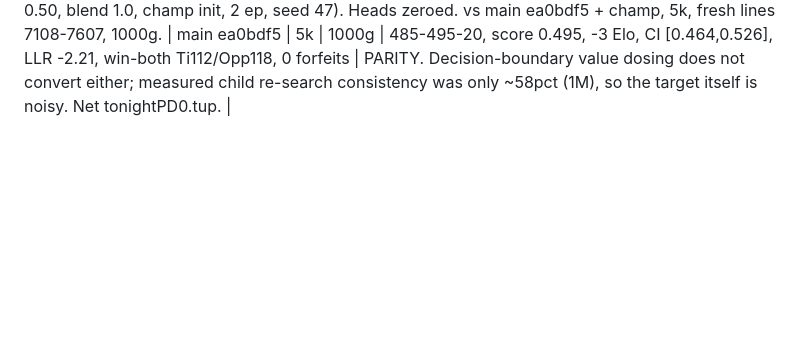
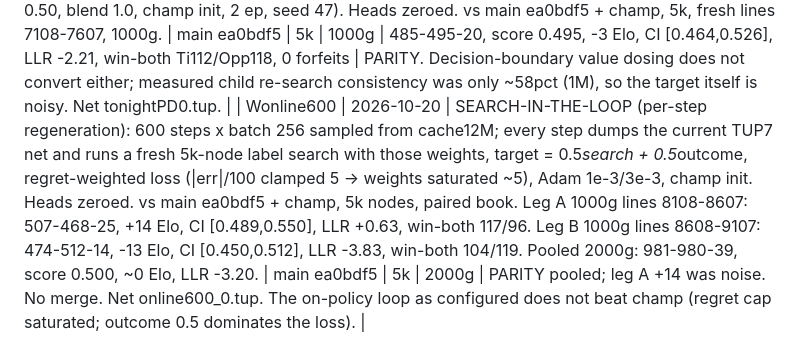
Before and after one commit to titaniummachine1/titanium-ataxx, a Markdown page: LEDGER.md, the part around the change. Rendered like a GitHub page; blank space fills up the shorter version.

```diff
--- a/LEDGER.md
+++ b/LEDGER.md
@@ -130,3 +130,4 @@ Gate definitions (both engines on the same limit, never depth-capped):
 | WextSanct | 2026-10-20 | PROPER GAUNTLET at 5k nodes: Titanium vs Sanctaphraxx 0.1.11 (cargo build). 52 fresh lines 10200-10251 x both seats, 0 forfeits. | Sanctaphraxx 0.1.11 | 5k | 104g | 104-0-0, win-both Ti52/Opp0 | Sanctaphraxx 0.1.11 is far below us (early WIP). Not a useful sparring partner at 5k. |
 | Wbucket1 | 2026-10-20 | PIECE-COUNT BUCKET AUDIT + additive TUP8 test. Audit (1.18M rows, champ net): piece-count bucketing explains R2 0.1095 (k=4) to 0.1117 (k=12) of TEACHER-residual variance, optimal DP boundaries ~[1-9,10-20,21-26,27-49]; Stockfish-style width-4 R2 0.1108. Outcome-residual R2 only 0.0015. Test: champ + per-piece-count additive correction (50-entry i16 table fit to teacher residual means), q2+capconv+pa zeroed, TUP8 loader+eval added to the engine. vs main ea0bdf5 + champ, 5k, fresh lines 6108-6607, 1000g. | main ea0bdf5 | 5k | 1000g | 369-612-19, score 0.379, -86 Elo, CI [0.348,0.409], LLR -15.64, win-both Ti70/Opp189, 0 forfeits | CONCLUSIVE BELOW (reject candidate). Lesson: fitting the teacher's per-phase residual and adding it biases clones (+1 piece) vs jumps inside the tree; teacher-fit does not transfer to play even for a 50-parameter correction. Note: this tests an ADDITIVE bucket offset, not NNUE-style per-bucket feature layers. TUP8 format/loader stays on the branch (main untouched). |
 | Wpd0 | 2026-10-20 | PD = decision-boundary dose: 531 rows mined where 5k and 1M bestmoves differ (300 sampled positions, 59pct disagreement), each parent + both children labeled at 1M, dosed 3pct into cache12M (outcome 0.50, blend 1.0, champ init, 2 ep, seed 47). Heads zeroed. vs main ea0bdf5 + champ, 5k, fresh lines 7108-7607, 1000g. | main ea0bdf5 | 5k | 1000g | 485-495-20, score 0.495, -3 Elo, CI [0.464,0.526], LLR -2.21, win-both Ti112/Opp118, 0 forfeits | PARITY. Decision-boundary value dosing does not convert either; measured child re-search consistency was only ~58pct (1M), so the target itself is noisy. Net tonightPD0.tup. |
+| Wonline600 | 2026-10-20 | SEARCH-IN-THE-LOOP (per-step regeneration): 600 steps x batch 256 sampled from cache12M; every step dumps the current TUP7 net and runs a fresh 5k-node label search with those weights, target = 0.5*search + 0.5*outcome, regret-weighted loss (|err|/100 clamped 5 -> weights saturated ~5), Adam 1e-3/3e-3, champ init. Heads zeroed. vs main ea0bdf5 + champ, 5k nodes, paired book. Leg A 1000g lines 8108-8607: 507-468-25, +14 Elo, CI [0.489,0.550], LLR +0.63, win-both 117/96. Leg B 1000g lines 8608-9107: 474-512-14, -13 Elo, CI [0.450,0.512], LLR -3.83, win-both 104/119. Pooled 2000g: 981-980-39, score 0.500, ~0 Elo, LLR -3.20. | main ea0bdf5 | 5k | 2000g | PARITY pooled; leg A +14 was noise. No merge. Net online600_0.tup. The on-policy loop as configured does not beat champ (regret cap saturated; outcome 0.5 dominates the loss). |
```
Also changed, not shown: HANDOFFS.md (+13 -0 lines).
